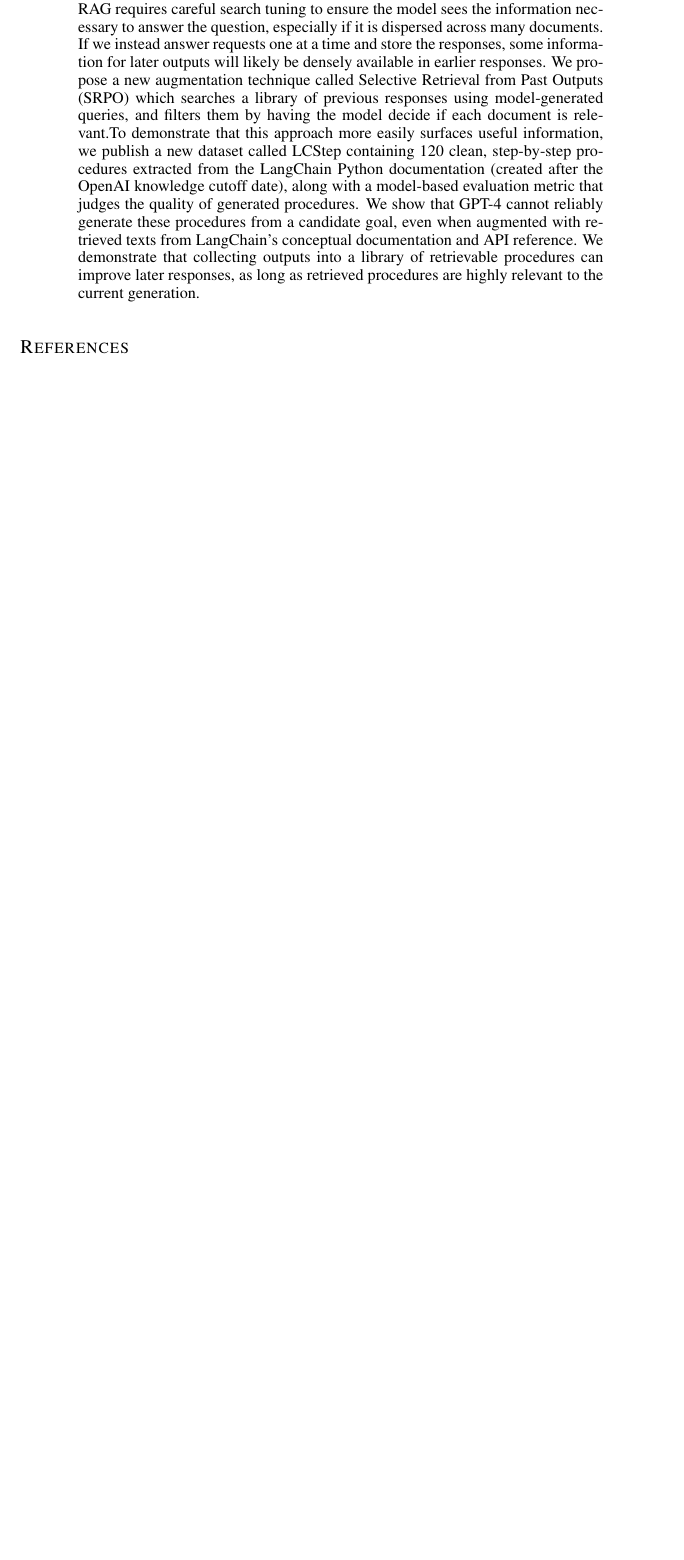
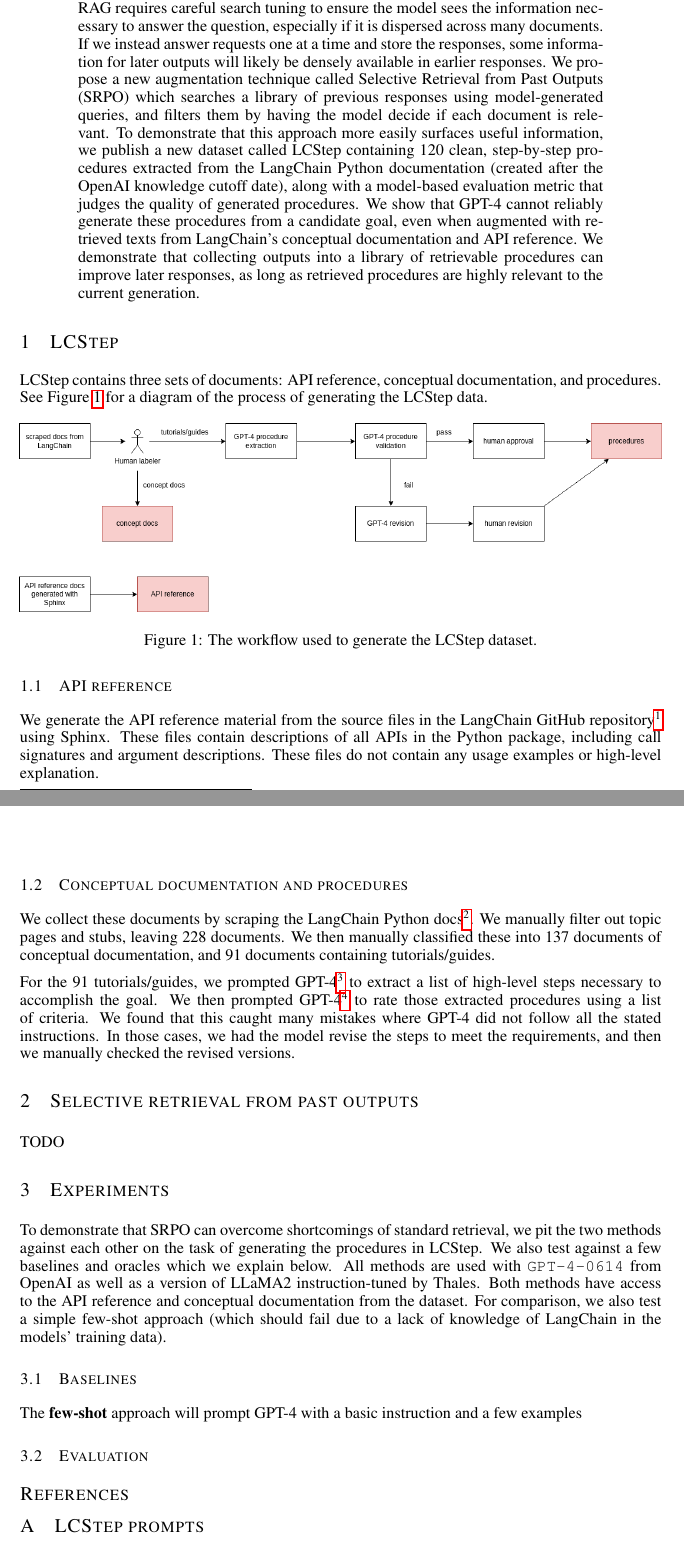
Before and after one commit to kylrth/procedure-generation, a LaTeX paper (paper/submission.tex): part of the page before the commit and two parts of pages 1 and 2 of 3 after it, the two joined at a grey line, cut so that both start at the same text, the shorter picture padded with empty space. The pictures show the PDF file paper/submission.pdf that the author committed with the source.

Commit message:
WIP dataset section

```diff
--- a/paper/submission.tex
+++ b/paper/submission.tex
@@ -37,5 +39,37 @@ Montr\'eal, QC, Canada \\
 \maketitle
 
 \begin{abstract}
-   Retrieval-augmented generation (RAG) has become a common approach to ground the output of large language models (LLMs). For topics unseen in training, RAG requires careful search tuning to ensure the model sees the information necessary to answer the question, especially if it is dispersed across many documents. If we instead answer requests one at a time and store the responses, some information for later outputs will likely be densely available in earlier responses. We propose a new augmentation technique called Selective Retrieval from Past Outputs (SRPO) which searches a library of previous responses using model-generated queries, and filters them by having the model decide if each document is relevant.To demonstrate that this approach more easily surfaces useful information, we publish a new dataset called LCStep containing 120 clean, step-by-step procedures extracted from the LangChain Python documentation (created after the OpenAI knowledge cutoff date), along with a model-based evaluation metric that judges the quality of generated procedures. We show that GPT-4 cannot reliably generate these procedures from a candidate goal, even when augmented with retrieved texts from LangChain's conceptual documentation and API reference. We demonstrate that collecting outputs into a library of retrievable procedures can improve later responses, as long as retrieved procedures are highly relevant to the current generation.
+   Retrieval-augmented generation (RAG) has become a common approach to ground the output of large language models (LLMs). For topics unseen in training, RAG requires careful search tuning to ensure the model sees the information necessary to answer the question, especially if it is dispersed across many documents. If we instead answer requests one at a time and store the responses, some information for later outputs will likely be densely available in earlier responses. We propose a new augmentation technique called Selective Retrieval from Past Outputs (SRPO) which searches a library of previous responses using model-generated queries, and filters them by having the model decide if each document is relevant. To demonstrate that this approach more easily surfaces useful information, we publish a new dataset called LCStep containing 120 clean, step-by-step procedures extracted from the LangChain Python documentation (created after the OpenAI knowledge cutoff date), along with a model-based evaluation metric that judges the quality of generated procedures. We show that GPT-4 cannot reliably generate these procedures from a candidate goal, even when augmented with retrieved texts from LangChain's conceptual documentation and API reference. We demonstrate that collecting outputs into a library of retrievable procedures can improve later responses, as long as retrieved procedures are highly relevant to the current generation.
 \end{abstract}
+
+\section{LCStep}
+
+LCStep contains three sets of documents: API reference, conceptual documentation, and procedures. See Figure~\ref{fig:dataset-workflow} for a diagram of the process of generating the LCStep data.
+
+\begin{figure}[h]
+   \centering
+   \includegraphics[width=\textwidth]{figures/dataset\_workflow.drawio.png}
+   \caption{The workflow used to generate the LCStep dataset.}\label{fig:dataset-workflow}
+\end{figure}
+
+\subsection{API reference}
+
+We generate the API reference material from the source files in the LangChain GitHub repository\footnote{https://github.com/langchain-ai/langchain/} using Sphinx. These files contain descriptions of all APIs in the Python package, including call signatures and argument descriptions. These files do not contain any usage examples or high-level explanation.
+
+\subsection{Conceptual documentation and procedures}
+
+We collect these documents by scraping the LangChain Python docs\footnote{https://python.langchain.com/}. We manually filter out topic pages and stubs, leaving 228 documents. We then manually classified these into 137 documents of conceptual documentation, and 91 documents containing tutorials/guides.
+
+For the 91 tutorials/guides, we prompted GPT-4\footnote{See Appendix~\ref{sec:lcstep-formatting} for the full prompt.} to extract a list of high-level steps necessary to accomplish the goal. We then prompted GPT-4\footnote{See Appendix~\ref{sec:lcstep-validation} for the full prompt.} to rate those extracted procedures using a list of criteria. We found that this caught many mistakes where GPT-4 did not follow all the stated instructions. In those cases, we had the model revise the steps to meet the requirements, and then we manually checked the revised versions.
+
+\section{Selective retrieval from past outputs}
+
+TODO
+
+\section{Experiments}
+
+To demonstrate that SRPO can overcome shortcomings of standard retrieval, we pit the two methods against each other on the task of generating the procedures in LCStep. We also test against a few baselines and oracles which we explain below. All methods are used with \texttt{GPT-4-0614} from OpenAI as well as a version of LLaMA2 instruction-tuned by Thales. Both methods have access to the API reference and conceptual documentation from the dataset. For comparison, we also test a simple few-shot approach (which should fail due to a lack of knowledge of LangChain in the models' training data).
+
+\subsection{Baselines}
+
+The \textbf{few-shot} approach will prompt GPT-4 with a basic instruction and a few examples
```
Also changed, not shown: paper/figures/dataset_workflow.drawio.png (added), paper/submission.pdf, paper/submission.tex (15 more changed lines).
